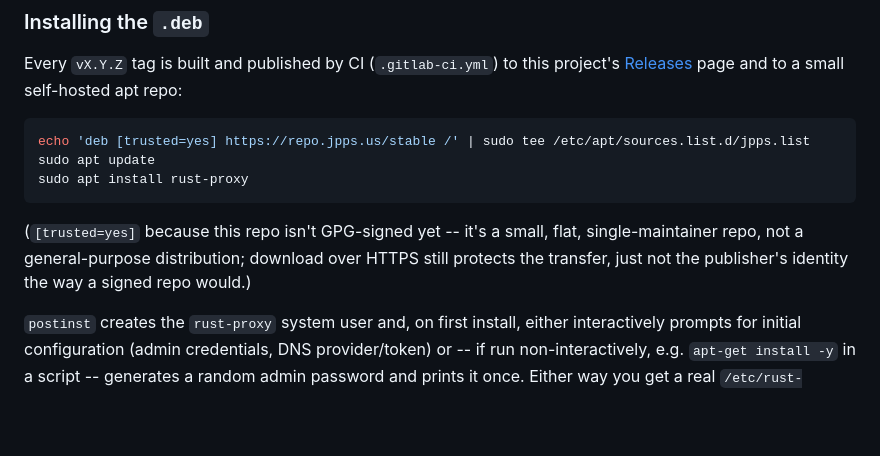
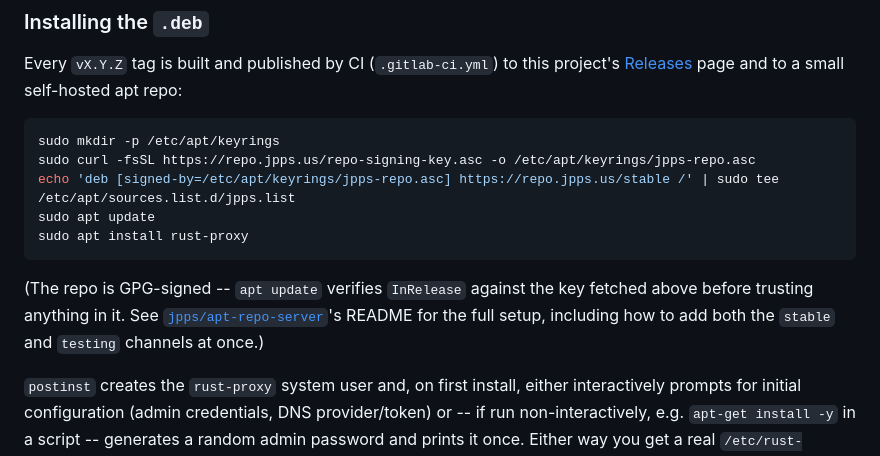
Before and after one commit to 4jpps/rust-proxy, a Markdown page: README.md, the part around the change. Drawn GitHub-style; blank space fills up the shorter version.

Commit message:
Update apt install docs: repo is now GPG-signed
The shared apt repo (repo.jpps.us) started signing its Release/Packages
index -- switch the install snippet from [trusted=yes] to fetching the
signing key and using signed-by=, and fix the sources.list syntax
(channel goes in the URI itself, not as a Suites value -- the old form
this doc already used was actually correct on that front, this just
adds signing on top of it).

Co-Authored-By: Claude Sonnet 5 <noreply@anthropic.com>

````diff
--- a/README.md
+++ b/README.md
@@ -253,15 +253,18 @@ this project's [Releases](../../releases) page and to a small
 self-hosted apt repo:
 
 ```sh
-echo 'deb [trusted=yes] https://repo.jpps.us/stable /' | sudo tee /etc/apt/sources.list.d/jpps.list
+sudo mkdir -p /etc/apt/keyrings
+sudo curl -fsSL https://repo.jpps.us/repo-signing-key.asc -o /etc/apt/keyrings/jpps-repo.asc
+echo 'deb [signed-by=/etc/apt/keyrings/jpps-repo.asc] https://repo.jpps.us/stable /' | sudo tee /etc/apt/sources.list.d/jpps.list
 sudo apt update
 sudo apt install rust-proxy
 ```
 
-(`[trusted=yes]` because this repo isn't GPG-signed yet -- it's a
-small, flat, single-maintainer repo, not a general-purpose
-distribution; download over HTTPS still protects the transfer, just
-not the publisher's identity the way a signed repo would.)
+(The repo is GPG-signed -- `apt update` verifies `InRelease` against
+the key fetched above before trusting anything in it. See
+[`jpps/apt-repo-server`](https://gitlab.jpps.us/jpps/apt-repo-server)'s
+README for the full setup, including how to add both the `stable` and
+`testing` channels at once.)
 
 `postinst` creates the `rust-proxy` system user and, on first install,
 either interactively prompts for initial configuration (admin
````
